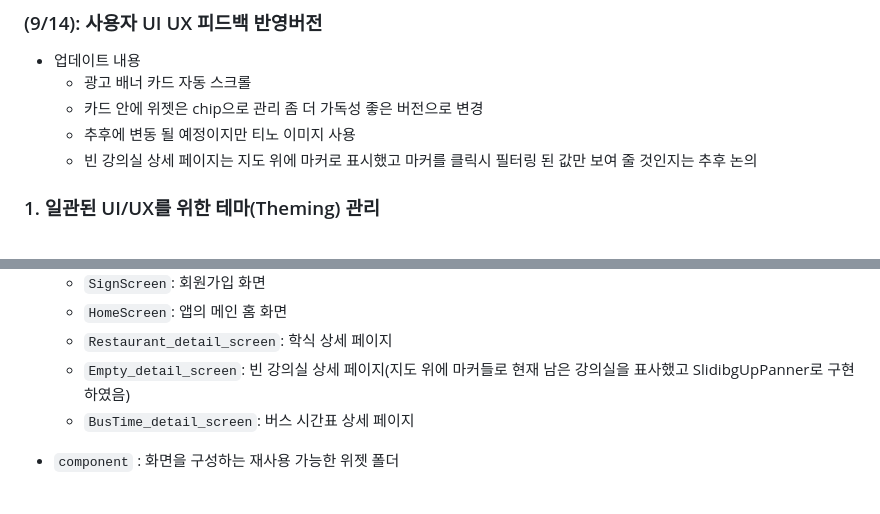
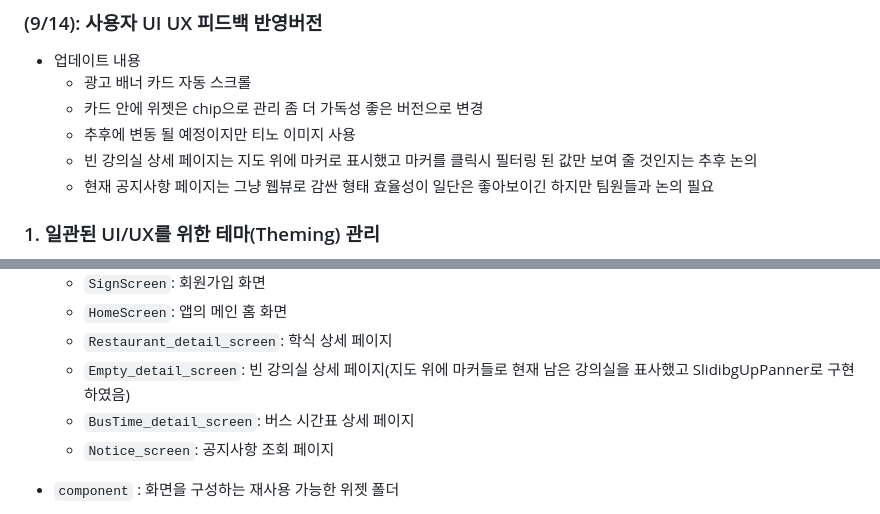
Before and after one commit to SongsBy/Sandori, a Markdown page: README.md, 2 parts joined by grey strips. GitHub-like rendering.

```diff
--- a/README.md
+++ b/README.md
@@ -11,6 +11,7 @@
   - 카드 안에 위젯은 chip으로 관리 좀 더 가독성 좋은 버전으로 변경
   - 추후에 변동 될 예정이지만 티노 이미지 사용
   - 빈 강의실 상세 페이지는 지도 위에 마커로 표시했고 마커를 클릭시 필터링 된 값만 보여 줄 것인지는 추후 논의
+  - 현재 공지사항 페이지는 그냥 웹뷰로 감싼 형태 효율성이 일단은 좋아보이긴 하지만 팀원들과 논의 필요
 
 ### 1. 일관된 UI/UX를 위한 테마(Theming) 관리
 -   `main.dart`에 `ThemeData`를 정의하여 앱 전체의 폰트와 텍스트 스타일을 중앙에서 관리합니다. 이를 통해 반복되는 `TextStyle` 코드를 줄이고 디자인의 일관성을 확보했습니다.
@@ -47,6 +48,7 @@
     -   `Restaurant_detail_screen`: 학식 상세 페이지
     -   `Empty_detail_screen`: 빈 강의실 상세 페이지(지도 위에 마커들로 현재 남은 강의실을 표사했고 SlidibgUpPanner로 구현 하였음)
     -   `BusTime_detail_screen`: 버스 시간표 상세 페이지
+    -   `Notice_screen`: 공지사항 조회 페이지
 
 
 -   `component` : 화면을 구성하는 재사용 가능한 위젯 폴더
```
